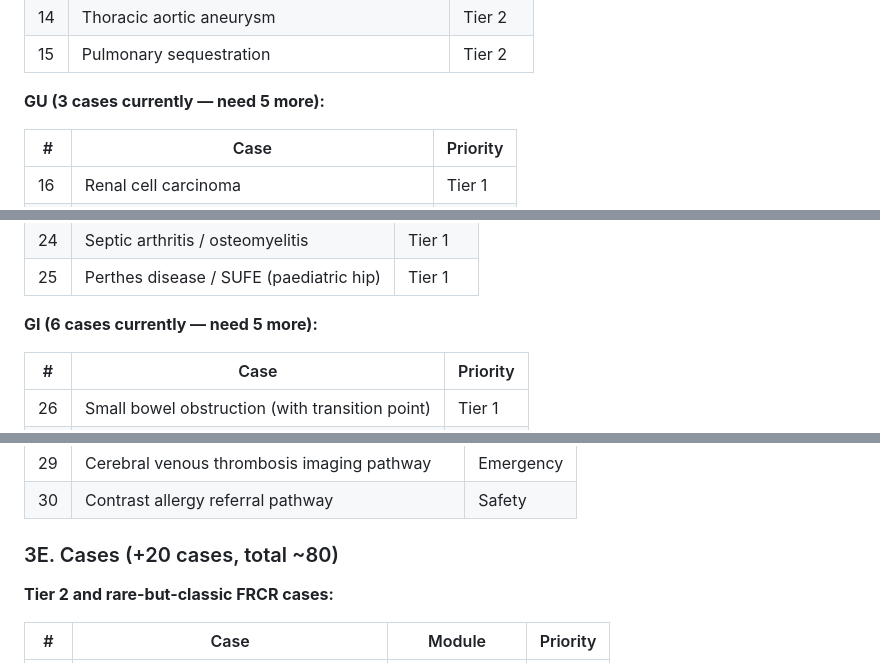
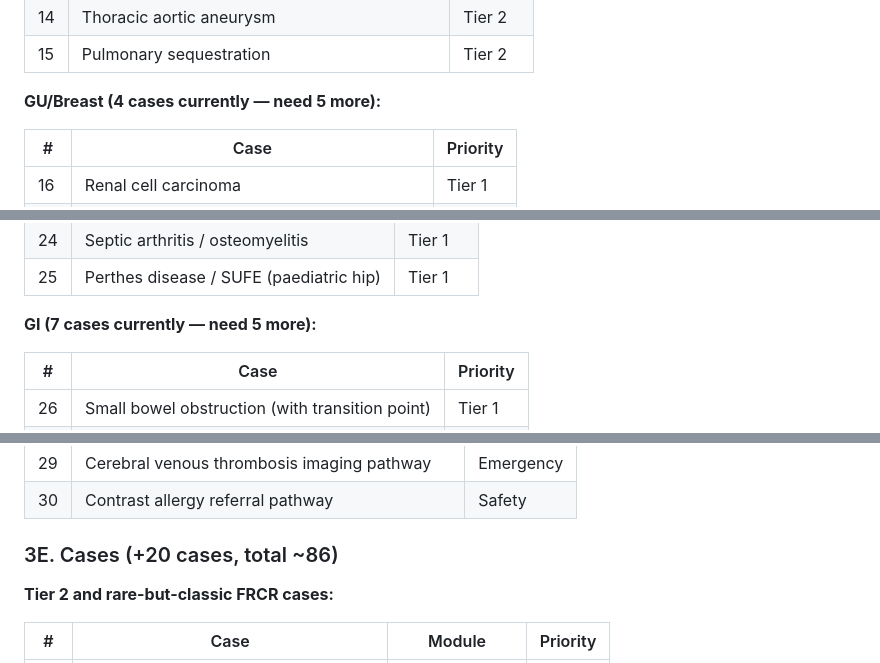
Before and after one commit to visit-www/FRCR-REVISION, a Markdown page: docs/content-creation-plan.md, 3 parts joined by grey strips. Rendered like a GitHub page.

```diff
--- a/docs/content-creation-plan.md
+++ b/docs/content-creation-plan.md
@@ -309,7 +309,7 @@ The most commonly referenced classification and grading systems.
 | 14 | Thoracic aortic aneurysm | Tier 2 |
 | 15 | Pulmonary sequestration | Tier 2 |
 
-**GU (3 cases currently — need 5 more):**
+**GU/Breast (4 cases currently — need 5 more):**
 
 | # | Case | Priority |
 |---|---|---|
@@ -329,7 +329,7 @@ The most commonly referenced classification and grading systems.
 | 24 | Septic arthritis / osteomyelitis | Tier 1 |
 | 25 | Perthes disease / SUFE (paediatric hip) | Tier 1 |
 
-**GI (6 cases currently — need 5 more):**
+**GI (7 cases currently — need 5 more):**
 
 | # | Case | Priority |
 |---|---|---|
@@ -450,7 +450,7 @@ The most commonly referenced classification and grading systems.
 | 29 | Cerebral venous thrombosis imaging pathway | Emergency |
 | 30 | Contrast allergy referral pathway | Safety |
 
-### 3E. Cases (+20 cases, total ~80)
+### 3E. Cases (+20 cases, total ~86)
 
 **Tier 2 and rare-but-classic FRCR cases:**
 
```
Also changed, not shown: other parts of docs/content-creation-plan.md (+16 -14 lines).
